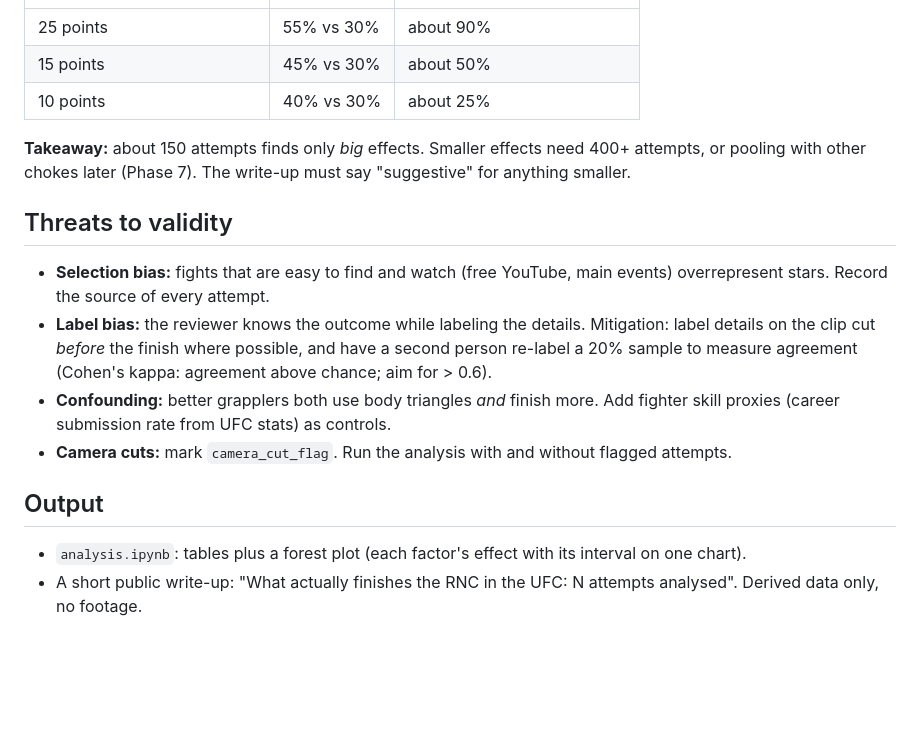
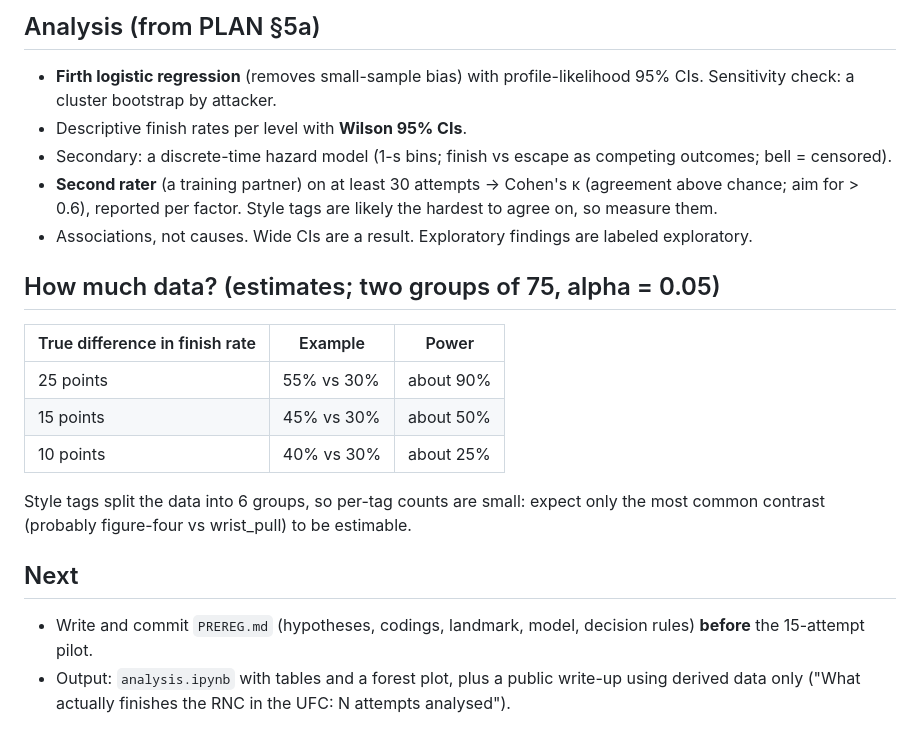
Before and after one commit to NathanielBierig/RNCV, a Markdown page: research/rnc_science/FACTORS.md, the part around one of its changes. Drawn GitHub-style; blank space fills up the shorter version.

```diff
--- a/research/rnc_science/FACTORS.md
+++ b/research/rnc_science/FACTORS.md
@@ -39,18 +48,22 @@ Two-group comparison, about 150 attempts split roughly 75/75, alpha = 0.05:
+## Analysis (from PLAN §5a)
+
+- **Firth logistic regression** (removes small-sample bias) with profile-likelihood 95% CIs. Sensitivity check: a cluster bootstrap by attacker.
+- Descriptive finish rates per level with **Wilson 95% CIs**.
+- Secondary: a discrete-time hazard model (1-s bins; finish vs escape as competing outcomes; bell = censored).
+- **Second rater** (a training partner) on at least 30 attempts → Cohen's κ (agreement above chance; aim for > 0.6), reported per factor. Style tags are likely the hardest to agree on, so measure them.
+- Associations, not causes. Wide CIs are a result. Exploratory findings are labeled exploratory.
+
+## How much data? (estimates; two groups of 75, alpha = 0.05)
+
+| True difference in finish rate | Example | Power |
 |---|---|---|
 | 25 points | 55% vs 30% | about 90% |
 | 15 points | 45% vs 30% | about 50% |
 | 10 points | 40% vs 30% | about 25% |
 
-**Takeaway:** about 150 attempts finds only *big* effects. Smaller effects need 400+ attempts, or pooling with other chokes later (Phase 7). The write-up must say "suggestive" for anything smaller.
+Style tags split the data into 6 groups, so per-tag counts are small: expect only the most common contrast (probably figure-four vs wrist_pull) to be estimable.
 
-## Threats to validity
+## Next
 
-- **Selection bias:** fights that are easy to find and watch (free YouTube, main events) overrepresent stars. Record the source of every attempt.
-- **Label bias:** the reviewer knows the outcome while labeling the details. Mitigation: label details on the clip cut *before* the finish where possible, and have a second person re-label a 20% sample to measure agreement (Cohen's kappa: agreement above chance; aim for > 0.6).
-- **Confounding:** better grapplers both use body triangles *and* finish more. Add fighter skill proxies (career submission rate from UFC stats) as controls.
-- **Camera cuts:** mark `camera_cut_flag`. Run the analysis with and without flagged attempts.
-
-## Output
-
-- `analysis.ipynb`: tables plus a forest plot (each factor's effect with its interval on one chart).
-- A short public write-up: "What actually finishes the RNC in the UFC: N attempts analysed". Derived data only, no footage.
+- Write and commit `PREREG.md` (hypotheses, codings, landmark, model, decision rules) **before** the 15-attempt pilot.
+- Output: `analysis.ipynb` with tables and a forest plot, plus a public write-up using derived data only ("What actually finishes the RNC in the UFC: N attempts analysed").
```
Also changed, not shown: other parts of research/rnc_science/FACTORS.md (+34 -25 lines).
